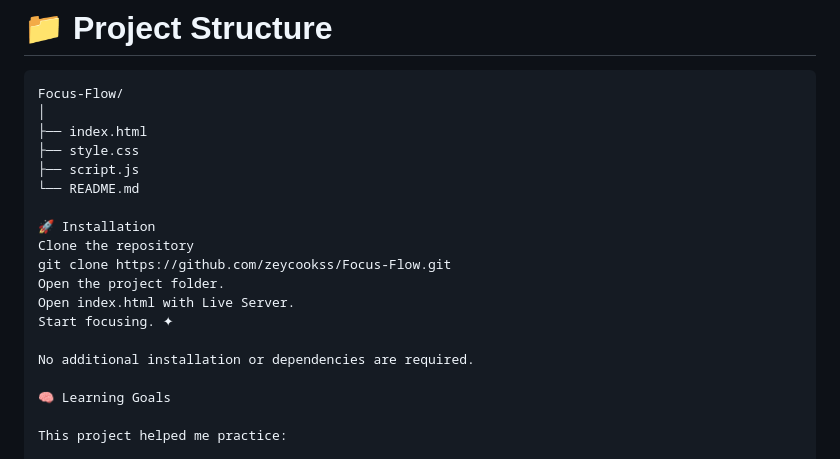
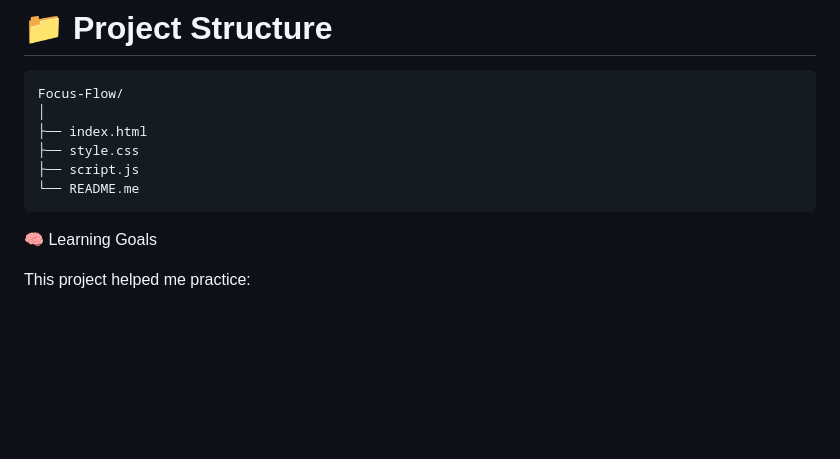
Before and after one commit to zeycookss/Focus-Flow, a Markdown page: README.md, the part around the change. Rendered like a GitHub page; blank space fills up the shorter version.

Commit message:
Revise README.md to remove installation section
Removed installation instructions and updated file structure.

````diff
--- a/README.md
+++ b/README.md
@@ -154,17 +154,8 @@ Focus-Flow/
 ├── index.html
 ├── style.css
 ├── script.js
-└── README.md
-
-🚀 Installation
-Clone the repository
-git clone https://github.com/zeycookss/Focus-Flow.git
-Open the project folder.
-Open index.html with Live Server.
-Start focusing. ✦
-
-No additional installation or dependencies are required.
-
+└── README.me
+```
 🧠 Learning Goals
 
 This project helped me practice:
````
